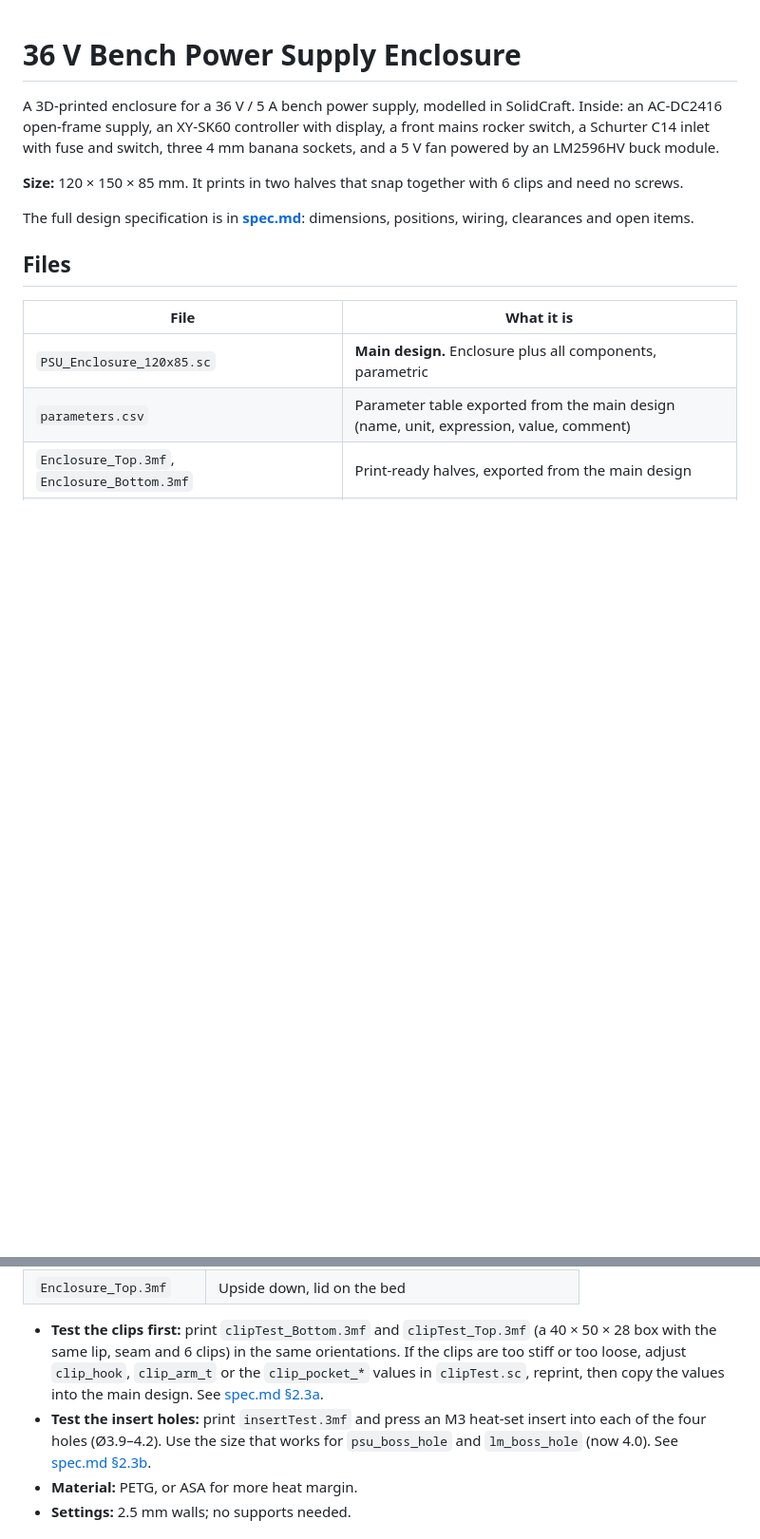
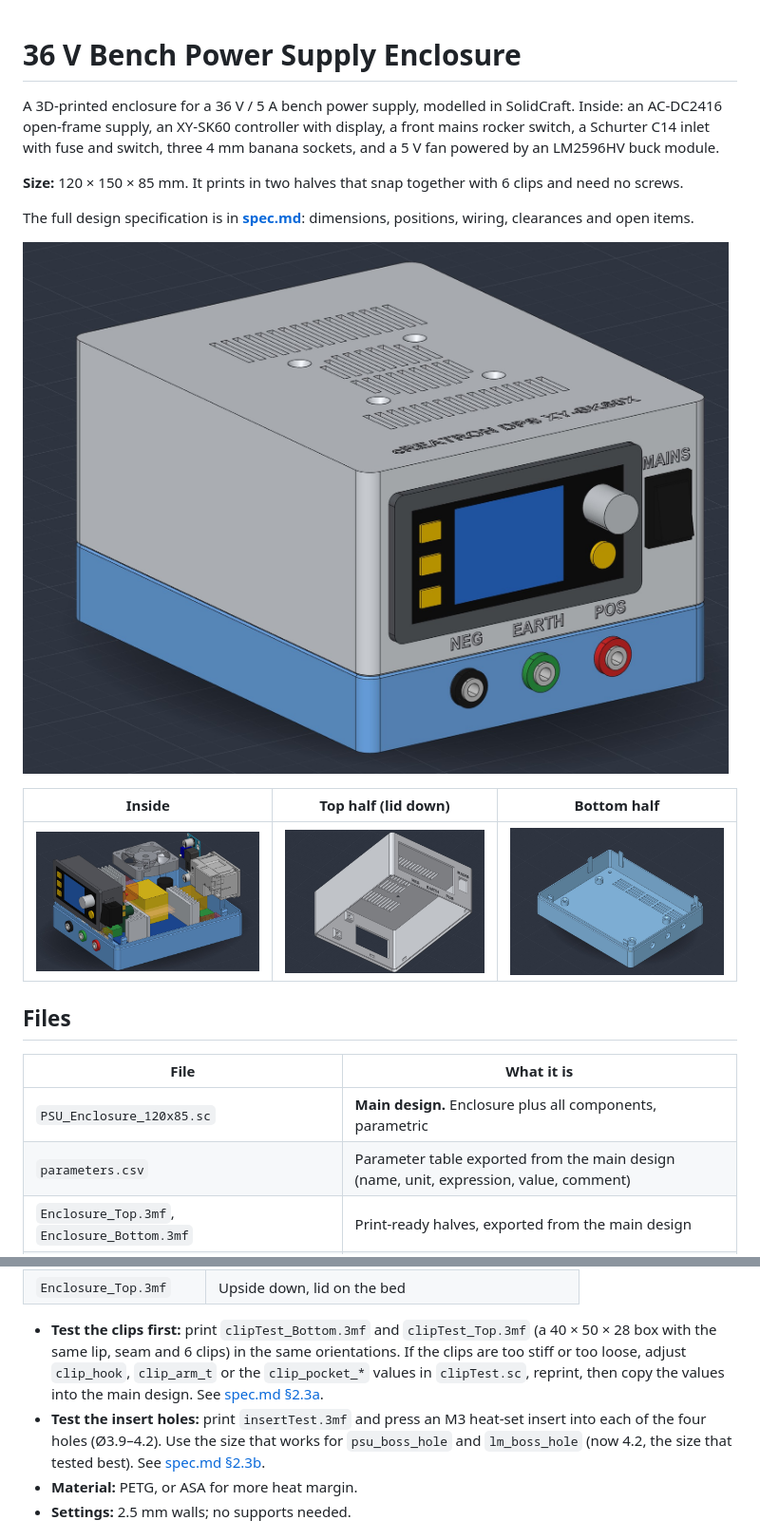
Before and after one commit to gerrieuae/XY-SK60-DPS-enclosure, a Markdown page: README.md, 2 parts joined by grey strips. Shown at 95% size. GitHub-like rendering; pictures changed too: pictures/DPS_bot.jpg (added), pictures/DPS_inner.jpg (added), pictures/DPS_iso.jpg (added); blank space fills up the shorter version.

Commit message:
Insert holes 4.2 mm (tested best); README pictures
Co-Authored-By: Claude Opus 5.5 <noreply@anthropic.com>

```diff
--- a/README.md
+++ b/README.md
@@ -6,6 +6,12 @@ Inside: an AC-DC2416 open-frame supply, an XY-SK60 controller with display, a fr
 **Size:** 120 × 150 × 85 mm. It prints in two halves that snap together with 6 clips and need no screws.
 
 The full design specification is in **[spec.md](spec.md)**: dimensions, positions, wiring, clearances and open items.
+
+![Assembled enclosure: XY-SK60 display, MAINS rocker and the NEG / EARTH / POS banana sockets on the front](pictures/DPS_iso.jpg)
+
+| Inside | Top half (lid down) | Bottom half |
+|---|---|---|
+| ![Inside: AC-DC2416 supply, fan under the lid, LM2596 on the rear wall, IEC inlet](pictures/DPS_inner.jpg) | ![Top half seen from below: front panel cut-outs, recessed labels, lid vents and the LM2596 posts](pictures/DPS_top.jpg) | ![Bottom half: PSU standoffs for heat-set inserts, floor vents, snap clips and the banana holes](pictures/DPS_bot.jpg) |
 
 ## Files
 
@@ -36,7 +43,7 @@ The full design specification is in **[spec.md](spec.md)**: dimensions, position
 | `Enclosure_Top.3mf` | Upside down, lid on the bed |
 
 - **Test the clips first:** print `clipTest_Bottom.3mf` and `clipTest_Top.3mf` (a 40 × 50 × 28 box with the same lip, seam and 6 clips) in the same orientations. If the clips are too stiff or too loose, adjust `clip_hook`, `clip_arm_t` or the `clip_pocket_*` values in `clipTest.sc`, reprint, then copy the values into the main design. See [spec.md §2.3a](spec.md#23a-clip-test-box-cliptestsc).
-- **Test the insert holes:** print `insertTest.3mf` and press an M3 heat-set insert into each of the four holes (Ø3.9–4.2). Use the size that works for `psu_boss_hole` and `lm_boss_hole` (now 4.0). See [spec.md §2.3b](spec.md#23b-insert-test-inserttestsc).
+- **Test the insert holes:** print `insertTest.3mf` and press an M3 heat-set insert into each of the four holes (Ø3.9–4.2). Use the size that works for `psu_boss_hole` and `lm_boss_hole` (now 4.2, the size that tested best). See [spec.md §2.3b](spec.md#23b-insert-test-inserttestsc).
 - **Material:** PETG, or ASA for more heat margin.
 - **Settings:** 2.5 mm walls; no supports needed.
 
```
Also changed, not shown: other parts of README.md (+1 -0 lines), spec.md (+7 -6 lines), 4 other files.
